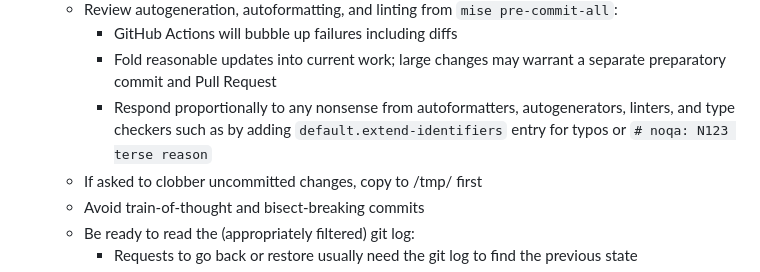
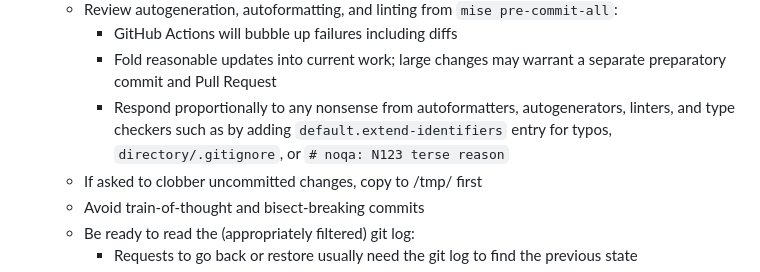
Before and after one commit to biobuddies/measles, a Markdown page: CONTRIBUTING.md, the part around the change. GitHub-like rendering.

Commit message:
Add directory/.gitignore to proportionate responses (#87)

```diff
--- a/CONTRIBUTING.md
+++ b/CONTRIBUTING.md
@@ -68,8 +68,8 @@ simplest:
         * Fold reasonable updates into current work; large changes may warrant a separate
           preparatory commit and Pull Request
         * Respond proportionally to any nonsense from autoformatters, autogenerators, linters, and
-          type checkers such as by adding `default.extend-identifiers` entry for typos or
-          `# noqa: N123 terse reason`
+          type checkers such as by adding `default.extend-identifiers` entry for typos,
+          `directory/.gitignore`, or `# noqa: N123 terse reason`
     - If asked to clobber uncommitted changes, copy to /tmp/ first
     - Avoid train-of-thought and bisect-breaking commits
     - Be ready to read the (appropriately filtered) git log:
```
Also changed, not shown: {{cookiecutter.dot}}/CONTRIBUTING.md (+2 -2 lines).
